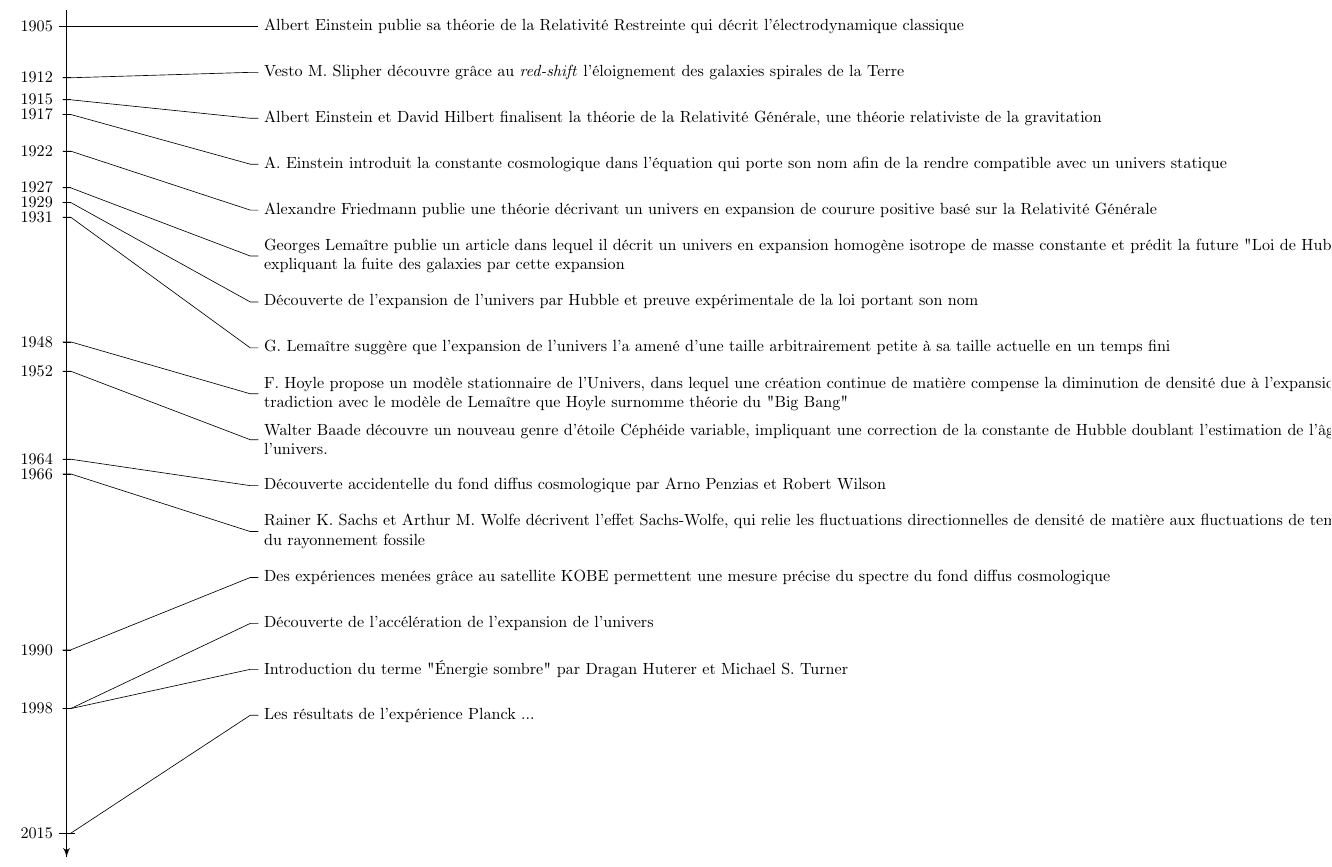
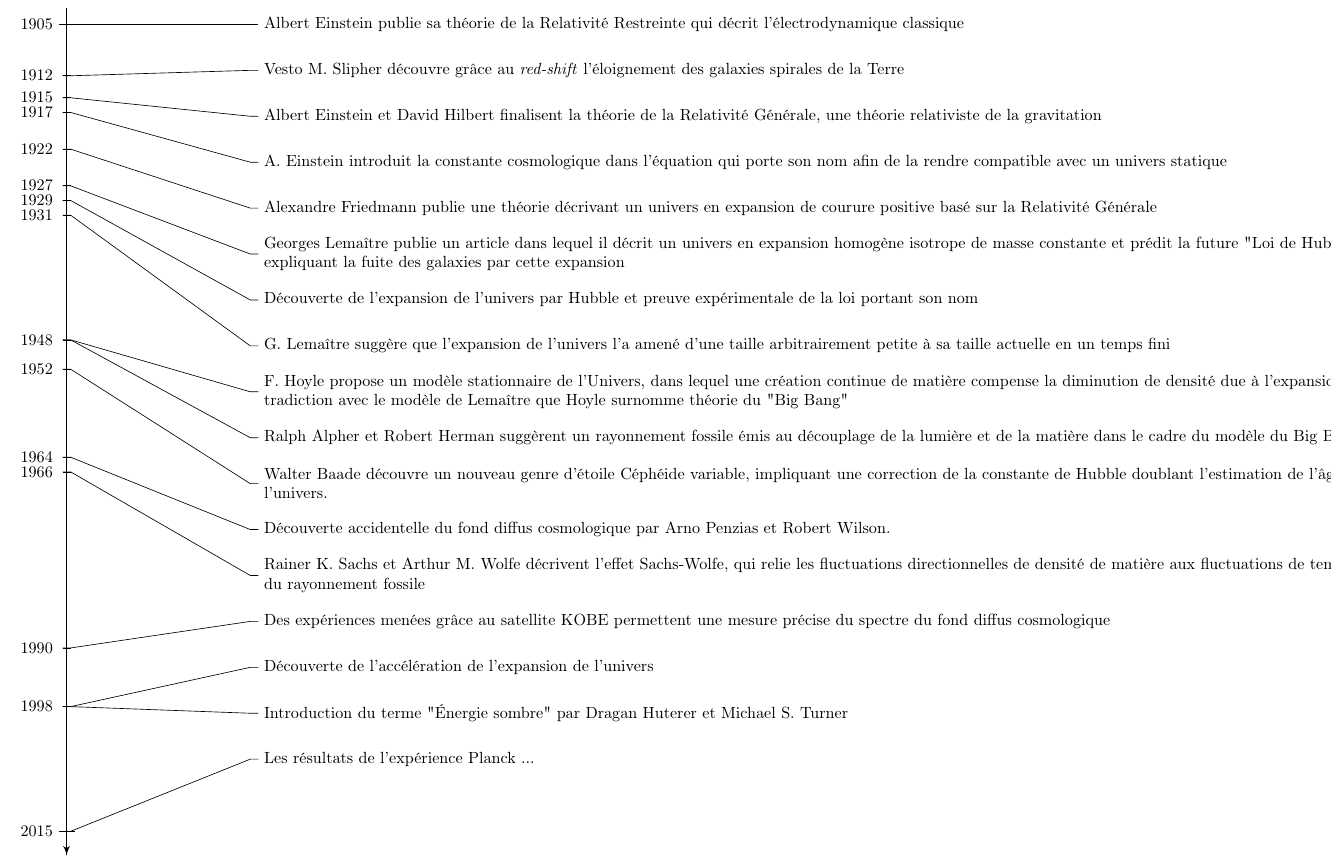
Before and after one commit to lucasgautheron/Cosmologie, a LaTeX document (histoire/timeline.tex): part of the page, cut so that both start at the same text. Compiled offline with pdfLaTeX.

Commit message:
introduction rfond diffus cosmologique

```diff
--- a/histoire/timeline.tex
+++ b/histoire/timeline.tex
@@ -164,8 +164,9 @@
 \entry{1929}{Découverte de l'expansion de l'univers par Hubble et preuve expérimentale de la loi portant son nom}
 \entry{1931}{G. Lemaître suggère que l'expansion de l'univers l'a amené d'une taille arbitrairement petite à sa taille actuelle en un temps fini}
 \entry{1948}{F. Hoyle propose un modèle stationnaire de l'Univers, dans lequel une création continue de matière compense la diminution de densité due à l'expansion, en contradiction avec le modèle de Lemaître que Hoyle surnomme théorie du "Big Bang"}
+\entry{1948}{Ralph Alpher et Robert Herman suggèrent un rayonnement fossile émis au découplage de la lumière et de la matière dans le cadre du modèle du Big Bang}
 \entry{1952}{Walter Baade découvre un nouveau genre d'étoile Céphéide variable, impliquant une correction de la constante de Hubble doublant l'estimation de l'âge de l'univers. }
-\entry{1964}{Découverte accidentelle du fond diffus cosmologique par Arno Penzias et Robert Wilson}
+\entry{1964}{Découverte accidentelle du fond diffus cosmologique par Arno Penzias et Robert Wilson. }
 \entry{1966}{Rainer K. Sachs et Arthur M. Wolfe décrivent l'effet Sachs-Wolfe, qui relie les fluctuations directionnelles de densité de matière aux fluctuations de température du rayonnement fossile }
 \entry{1990}{Des expériences menées grâce au satellite KOBE permettent une mesure précise du spectre du fond diffus cosmologique}
 \entry{1998}{Découverte de l'accélération de l'expansion de l'univers}
```
Also changed, not shown: histoire/timeline.pdf.
